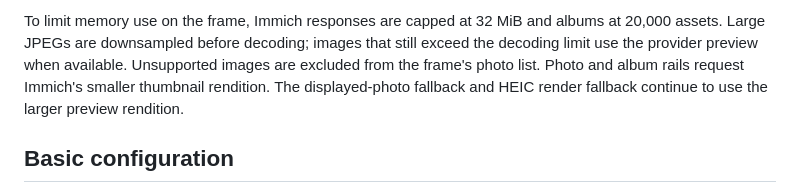
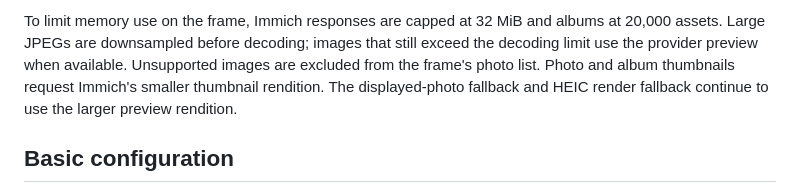
Before and after one commit to mravalanche/photoframe, a Markdown page: README.md, the part around the change. Rendered like a GitHub page.

```diff
--- a/README.md
+++ b/README.md
@@ -86,7 +86,7 @@ To limit memory use on the frame, Immich responses are capped at 32 MiB and albu
 assets. Large JPEGs are downsampled before decoding; images that still exceed the decoding limit
 use the provider preview when available. Unsupported images are excluded from the frame's photo
 list.
-Photo and album rails request Immich's smaller thumbnail rendition. The displayed-photo fallback
+Photo and album thumbnails request Immich's smaller thumbnail rendition. The displayed-photo fallback
 and HEIC render fallback continue to use the larger preview rendition.
 
 ## Basic configuration
```
Also changed, not shown: docs/ui-v2-design-system.md (+14 -0 lines).
